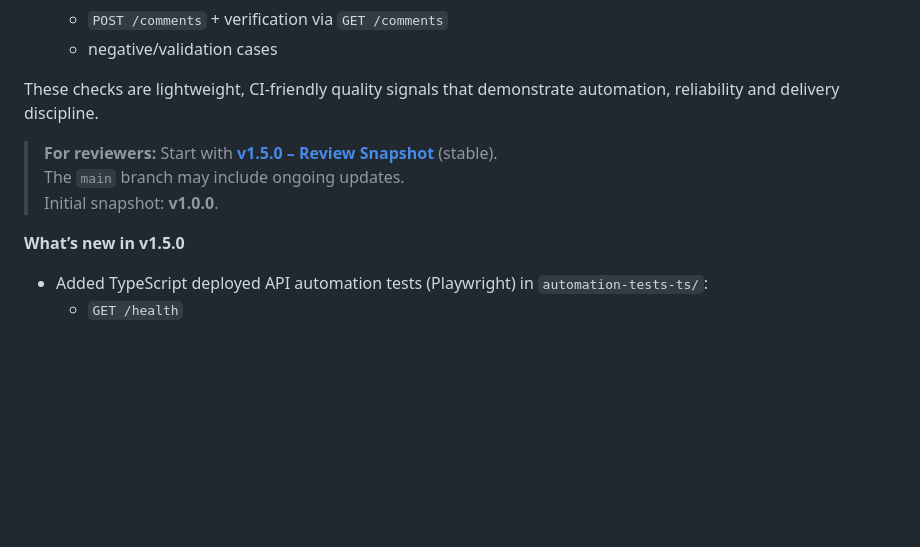
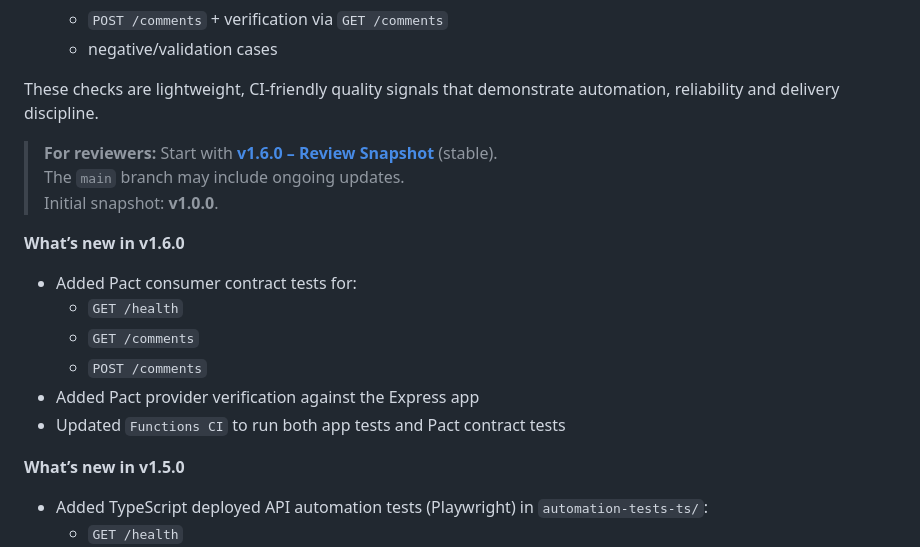
Before and after one commit to sdaly-ie/firebase-serverless-rest-api, a Markdown page: README.md, the part around one of its changes. Rendered like a GitHub page; blank space fills up the shorter version.

Commit message:
Docs: Update reviewer snapshot to v1.6.0 (#42)

```diff
--- a/README.md
+++ b/README.md
@@ -19,9 +19,17 @@ This repo includes automated verification that the deployed API is healthy and f
 
 These checks are lightweight, CI-friendly quality signals that demonstrate automation, reliability and delivery discipline.
 
-> **For reviewers:** Start with **[v1.5.0 – Review Snapshot](https://github.com/sdaly-ie/firebase-serverless-rest-api/releases/tag/v1.5.0)** (stable).
+> **For reviewers:** Start with **[v1.6.0 – Review Snapshot](https://github.com/sdaly-ie/firebase-serverless-rest-api/releases/tag/v1.6.0)** (stable).
 > The `main` branch may include ongoing updates.
 > Initial snapshot: **v1.0.0**.
+
+**What’s new in v1.6.0**
+- Added Pact consumer contract tests for:
+  - `GET /health`
+  - `GET /comments`
+  - `POST /comments`
+- Added Pact provider verification against the Express app
+- Updated `Functions CI` to run both app tests and Pact contract tests
 
 **What’s new in v1.5.0**
 - Added TypeScript deployed API automation tests (Playwright) in `automation-tests-ts/`:
```
Also changed, not shown: other parts of README.md (+1 -1 lines).
